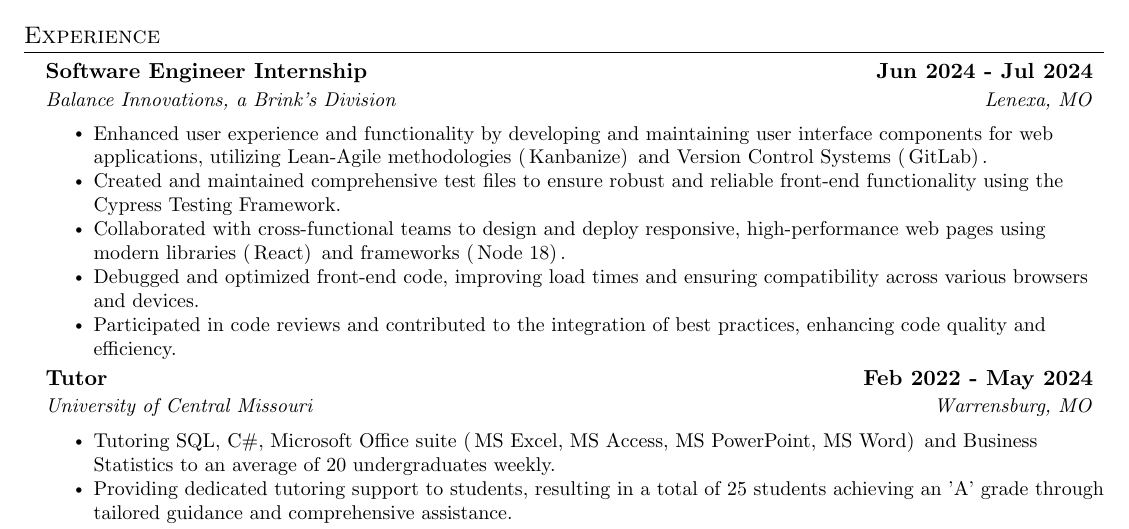
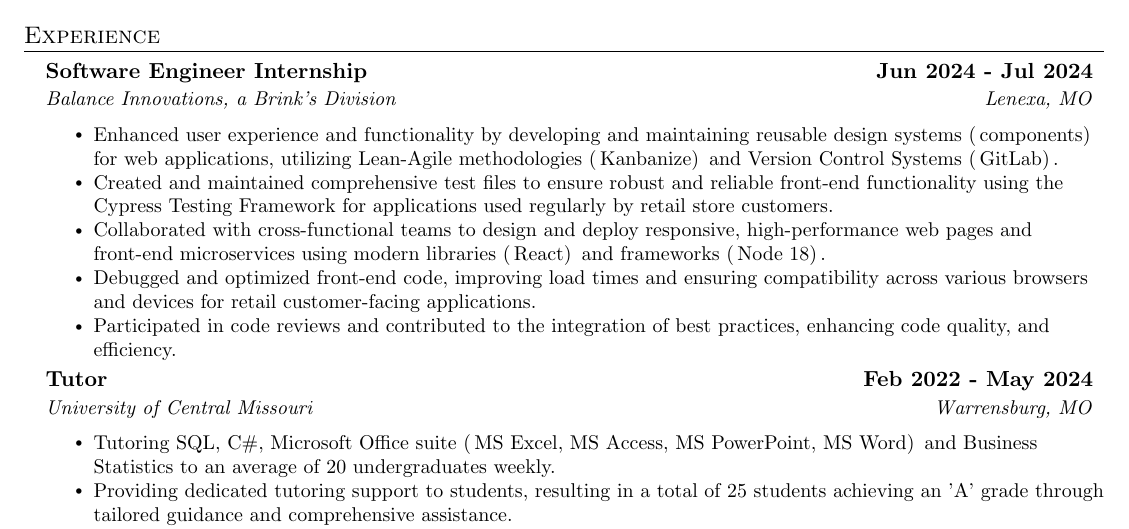
Before and after one commit to AbishkaKK/resume, a LaTeX CV (Resume.tex): part of the page, cut so that both start at the same text. Compiled offline with pdfLaTeX.

Commit message:
small changes to the wording for the internship

```diff
--- a/Resume.tex
+++ b/Resume.tex
@@ -159,12 +159,12 @@
 {Balance Innovations, a Brink's Division}{Lenexa, MO}
 \resumeItemListStart
 % \resumeItem{Developed and maintained user interface components for web applications, enhancing user experience and functionality using Lean-Agile Environment (\,Kanbanize)\, and Version Control Systems (\,GitLab)\,.}
-\resumeItem{Enhanced user experience and functionality by developing and maintaining user interface components for web applications, utilizing Lean-Agile methodologies (\,Kanbanize)\, and Version Control Systems (\,GitLab)\,.}
+\resumeItem{Enhanced user experience and functionality by developing and maintaining reusable design systems (\,components)\, for web applications, utilizing Lean-Agile methodologies (\,Kanbanize)\, and Version Control Systems (\,GitLab)\,.}
 % \resumeItem{Improved user experience and functionality of web applications by utilizing user interface components in a Lean-Agile environment (\,Kanbanize)\, and managing code with Version Control Systems (\,GitLab)\,.}
-\resumeItem{Created and maintained comprehensive test files to ensure robust and reliable front-end functionality using the Cypress Testing Framework.}
-\resumeItem{Collaborated with cross-functional teams to design and deploy responsive, high-performance web pages using modern libraries (\,React)\, and frameworks (\,Node 18)\,.}
-\resumeItem{Debugged and optimized front-end code, improving load times and ensuring compatibility across various browsers and devices.}
-\resumeItem{Participated in code reviews and contributed to the integration of best practices, enhancing code quality and efficiency.}
+\resumeItem{Created and maintained comprehensive test files to ensure robust and reliable front-end functionality using the Cypress Testing Framework for applications used regularly by retail store customers.}
+\resumeItem{Collaborated with cross-functional teams to design and deploy responsive, high-performance web pages and front-end microservices using modern libraries (\,React)\, and frameworks (\,Node 18)\,.}
+\resumeItem{Debugged and optimized front-end code, improving load times and ensuring compatibility across various browsers and devices for retail customer-facing applications.}
+\resumeItem{Participated in code reviews and contributed to the integration of best practices, enhancing code quality, and efficiency.}
 \resumeItemListEnd
 
 \resumeSubheading
```
Also changed, not shown: Resume.pdf, Resume.tex (4 more changed lines), 1 other file.
